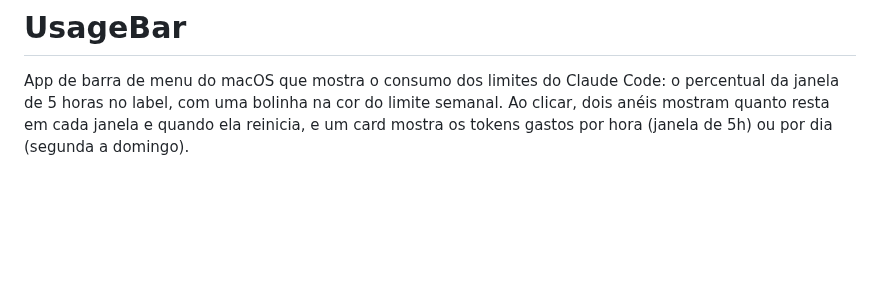
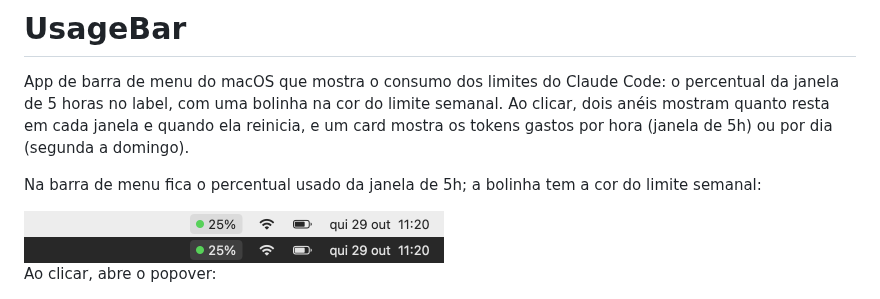
Before and after one commit to Pamplona-C/UsageBar, a Markdown page: README.md, the part around the change. GitHub-like rendering; pictures changed too: docs/menubar.png (added); blank space fills up the shorter version.

Commit message:
docs: mostra o label da barra de menu no README

```diff
--- a/README.md
+++ b/README.md
@@ -3,6 +3,12 @@
 App de barra de menu do macOS que mostra o consumo dos limites do Claude Code: o percentual da janela de 5 horas
 no label, com uma bolinha na cor do limite semanal. Ao clicar, dois anéis mostram quanto resta em cada janela e
 quando ela reinicia, e um card mostra os tokens gastos por hora (janela de 5h) ou por dia (segunda a domingo).
+
+Na barra de menu fica o percentual usado da janela de 5h; a bolinha tem a cor do limite semanal:
+
+<img src="docs/menubar.png" width="420" alt="Barra de menu do macOS nos temas claro e escuro, com o UsageBar mostrando uma bolinha verde e 25%">
+
+Ao clicar, abre o popover:
 
 <img src="docs/popover.png" width="300" alt="Popover do UsageBar: anéis com 75% livre na janela de 5h e 44% na semana, e card de tokens com o gráfico por hora">
 
```
